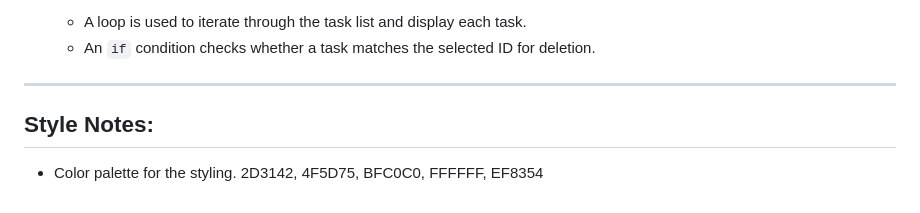
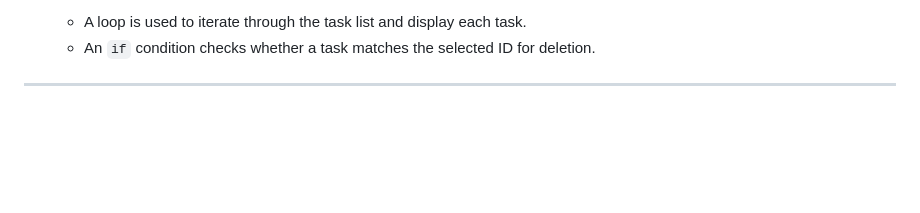
Before and after one commit to auscohen-IU/N220, a Markdown page: Final_Project/readme.md, the part around the change. Rendered like a GitHub page; blank space fills up the shorter version.

Commit message:
Removed the hex codes I had at the bottom of the readme.md becuase I changed what colors I was using.

```diff
--- a/Final_Project/readme.md
+++ b/Final_Project/readme.md
@@ -125,8 +125,3 @@
   - An `if` condition checks whether a task matches the selected ID for deletion.
 
 ---
-
-## Style Notes:
-
-- Color palette for the styling.
-2D3142, 4F5D75, BFC0C0, FFFFFF, EF8354
```
